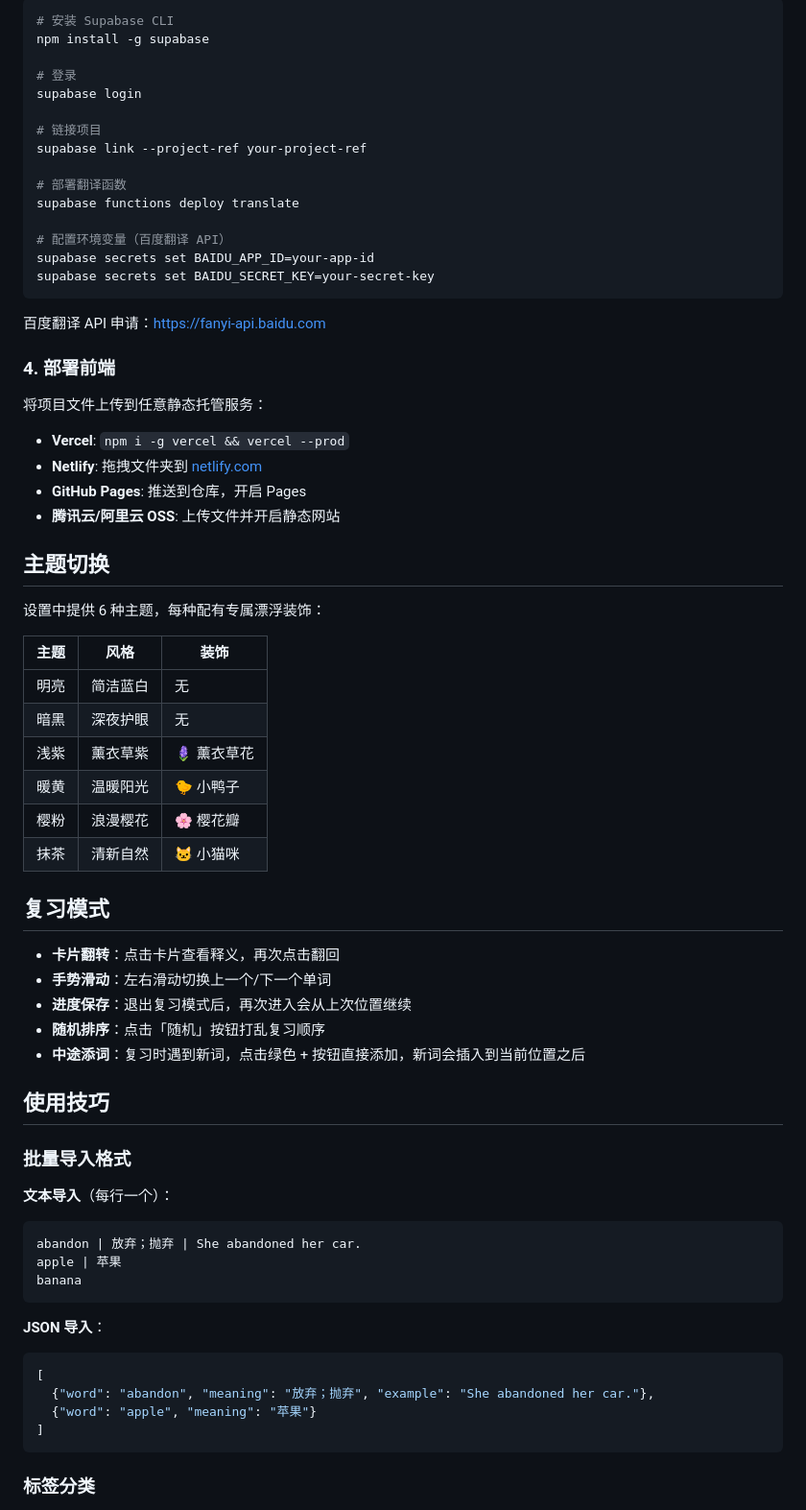
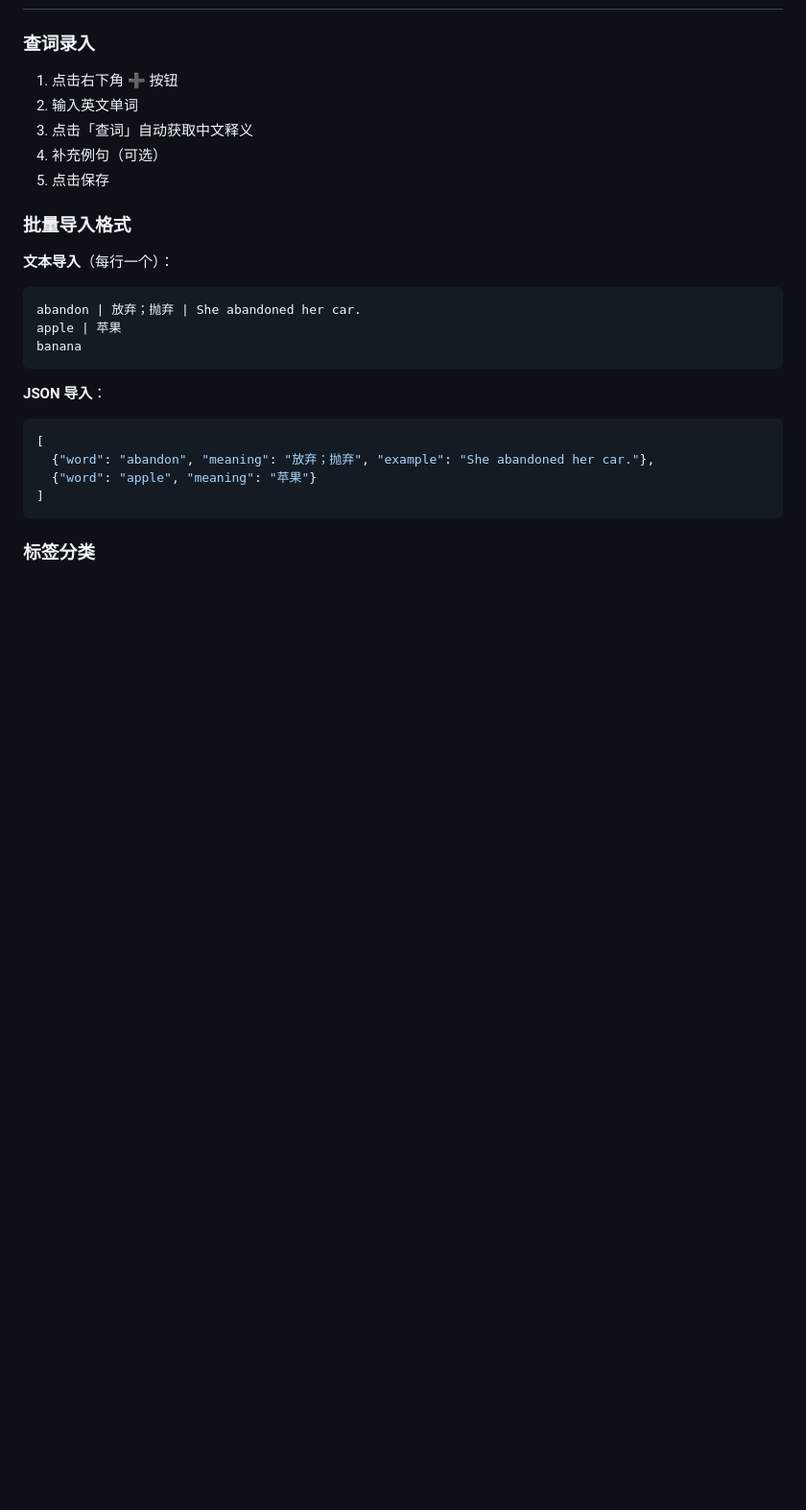
Before and after one commit to smiao12/my-wordbook, a Markdown page: README.md, the part around one of its changes. Shown at 96% size. GitHub-like rendering; blank space fills up the shorter version.

````diff
--- a/README.md
+++ b/README.md
@@ -81,54 +36,9 @@ location.reload();
-```bash
-# 安装 Supabase CLI
-npm install -g supabase
-
-# 登录
-supabase login
-
-# 链接项目
-supabase link --project-ref your-project-ref
-
-# 部署翻译函数
-supabase functions deploy translate
-
-# 配置环境变量（百度翻译 API）
-supabase secrets set BAIDU_APP_ID=your-app-id
-supabase secrets set BAIDU_SECRET_KEY=your-secret-key
-```
-
-百度翻译 API 申请：[https://fanyi-api.baidu.com](https://fanyi-api.baidu.com)
-
-### 4. 部署前端
-
-将项目文件上传到任意静态托管服务：
-
-- **Vercel**: `npm i -g vercel && vercel --prod`
-- **Netlify**: 拖拽文件夹到 [netlify.com](https://netlify.com)
-- **GitHub Pages**: 推送到仓库，开启 Pages
-- **腾讯云/阿里云 OSS**: 上传文件并开启静态网站
-
-## 主题切换
-
-设置中提供 6 种主题，每种配有专属漂浮装饰：
-
-| 主题 | 风格 | 装饰 |
-|------|------|------|
-| 明亮 | 简洁蓝白 | 无 |
-| 暗黑 | 深夜护眼 | 无 |
-| 浅紫 | 薰衣草紫 | 🪻 薰衣草花 |
-| 暖黄 | 温暖阳光 | 🐤 小鸭子 |
-| 樱粉 | 浪漫樱花 | 🌸 樱花瓣 |
-| 抹茶 | 清新自然 | 🐱 小猫咪 |
-
-## 复习模式
-
-- **卡片翻转**：点击卡片查看释义，再次点击翻回
-- **手势滑动**：左右滑动切换上一个/下一个单词
-- **进度保存**：退出复习模式后，再次进入会从上次位置继续
-- **随机排序**：点击「随机」按钮打乱复习顺序
-- **中途添词**：复习时遇到新词，点击绿色 + 按钮直接添加，新词会插入到当前位置之后
-
-## 使用技巧
+### 查词录入
+1. 点击右下角 ➕ 按钮
+2. 输入英文单词
+3. 点击「查词」自动获取中文释义
+4. 补充例句（可选）
+5. 点击保存
 
 ### 批量导入格式
 
````
Also changed, not shown: other parts of README.md (+71 -75 lines).
